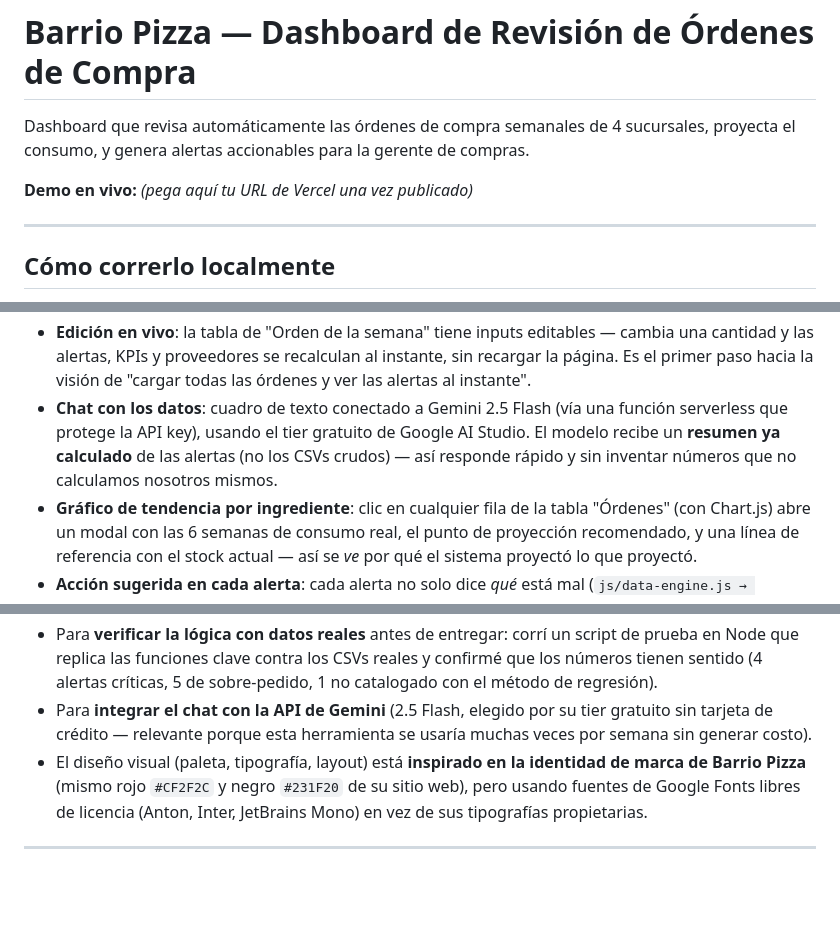
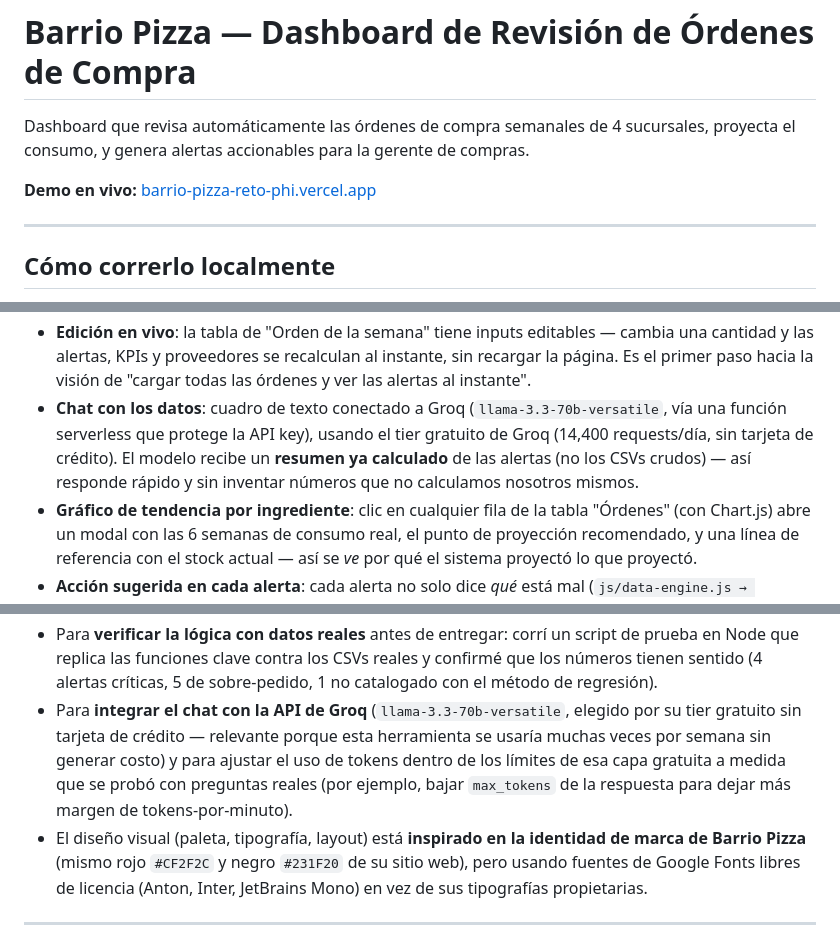
Before and after one commit to VilchezAlphaa/Barrio-Pizza-Reto, a Markdown page: README.md, 3 parts joined by grey strips. GitHub-like rendering; blank space fills up the shorter version.

```diff
--- a/README.md
+++ b/README.md
@@ -3,7 +3,7 @@
 Dashboard que revisa automáticamente las órdenes de compra semanales de 4 sucursales,
 proyecta el consumo, y genera alertas accionables para la gerente de compras.
 
-**Demo en vivo:** _(pega aquí tu URL de Vercel una vez publicado)_
+**Demo en vivo:** [barrio-pizza-reto-phi.vercel.app](https://barrio-pizza-reto-phi.vercel.app/)
 
 ---
 
@@ -96,11 +181,12 @@ completo** (en unidad base) se considera redondeo normal, no una alerta.
   editables — cambia una cantidad y las alertas, KPIs y proveedores se
   recalculan al instante, sin recargar la página. Es el primer paso hacia la
   visión de "cargar todas las órdenes y ver las alertas al instante".
-- **Chat con los datos**: cuadro de texto conectado a Gemini 2.5 Flash (vía
-  una función serverless que protege la API key), usando el tier gratuito de
-  Google AI Studio. El modelo recibe un **resumen ya calculado** de las
-  alertas (no los CSVs crudos) — así responde rápido y sin inventar números
-  que no calculamos nosotros mismos.
+- **Chat con los datos**: cuadro de texto conectado a Groq
+  (`llama-3.3-70b-versatile`, vía una función serverless que protege la API
+  key), usando el tier gratuito de Groq (14,400 requests/día, sin tarjeta de
+  crédito). El modelo recibe un **resumen ya calculado** de las alertas (no
+  los CSVs crudos) — así responde rápido y sin inventar números que no
+  calculamos nosotros mismos.
 - **Gráfico de tendencia por ingrediente**: clic en cualquier fila de la tabla
   "Órdenes" (con Chart.js) abre un modal con las 6 semanas de consumo real, el
   punto de proyección recomendado, y una línea de referencia con el stock
@@ -163,9 +249,12 @@ Usé **Claude** (Anthropic) durante todo el desarrollo:
   script de prueba en Node que replica las funciones clave contra los CSVs
   reales y confirmé que los números tienen sentido (4 alertas críticas, 5 de
   sobre-pedido, 1 no catalogado con el método de regresión).
-- Para **integrar el chat con la API de Gemini** (2.5 Flash, elegido por su
-  tier gratuito sin tarjeta de crédito — relevante porque esta herramienta
-  se usaría muchas veces por semana sin generar costo).
+- Para **integrar el chat con la API de Groq** (`llama-3.3-70b-versatile`,
+  elegido por su tier gratuito sin tarjeta de crédito — relevante porque esta
+  herramienta se usaría muchas veces por semana sin generar costo) y para
+  ajustar el uso de tokens dentro de los límites de esa capa gratuita a
+  medida que se probó con preguntas reales (por ejemplo, bajar `max_tokens`
+  de la respuesta para dejar más margen de tokens-por-minuto).
 - El diseño visual (paleta, tipografía, layout) está **inspirado en la
   identidad de marca de Barrio Pizza** (mismo rojo `#CF2F2C` y negro
   `#231F20` de su sitio web), pero usando fuentes de Google Fonts libres de
```
Also changed, not shown: other parts of README.md (+87 -2 lines).
